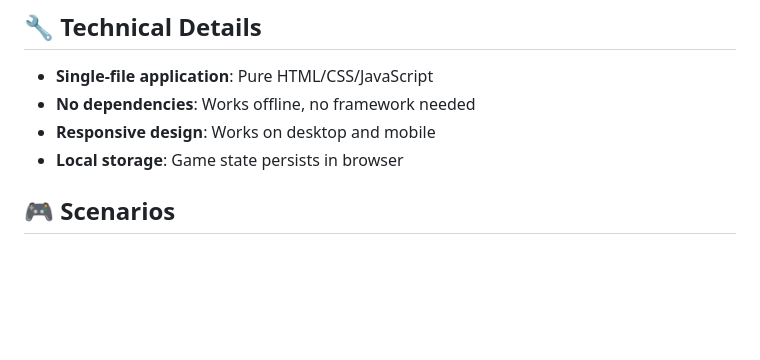
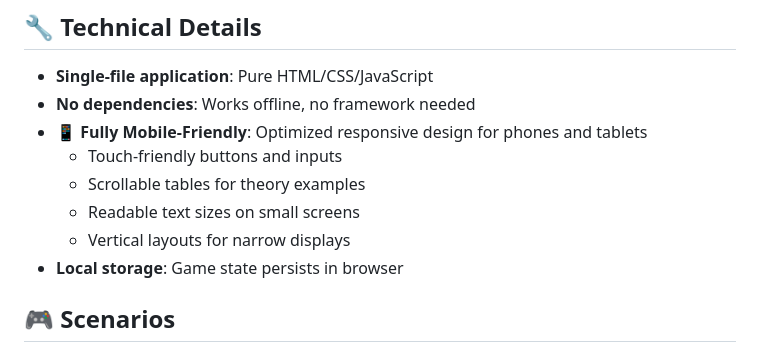
Before and after one commit to jonathan2667/market-making-game, a Markdown page: README.md, the part around the change. GitHub-like rendering; blank space fills up the shorter version.

Commit message:
Update README to highlight mobile-friendly features

```diff
--- a/README.md
+++ b/README.md
@@ -90,7 +90,11 @@ True Value: 42 million kangaroos
 
 - **Single-file application**: Pure HTML/CSS/JavaScript
 - **No dependencies**: Works offline, no framework needed
-- **Responsive design**: Works on desktop and mobile
+- **📱 Fully Mobile-Friendly**: Optimized responsive design for phones and tablets
+  - Touch-friendly buttons and inputs
+  - Scrollable tables for theory examples
+  - Readable text sizes on small screens
+  - Vertical layouts for narrow displays
 - **Local storage**: Game state persists in browser
 
 ## 🎮 Scenarios
```
